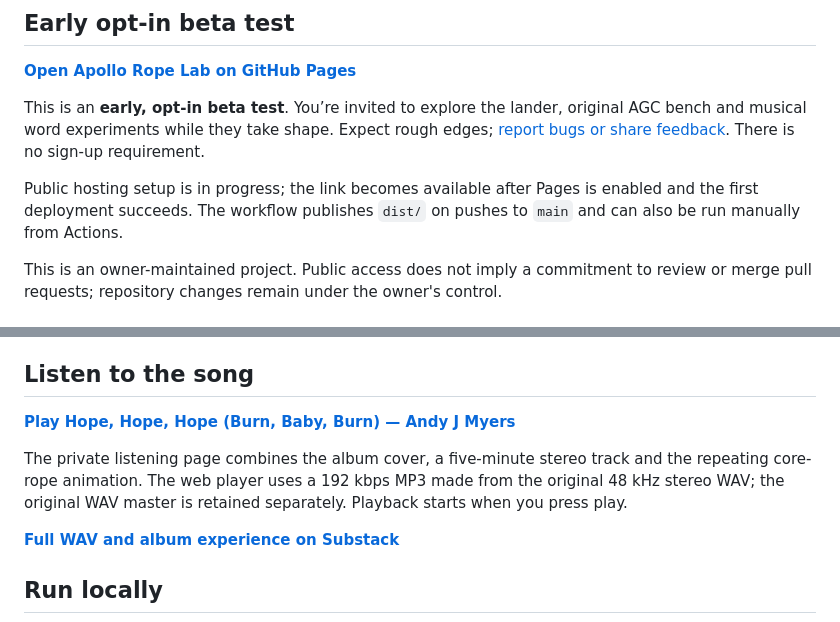
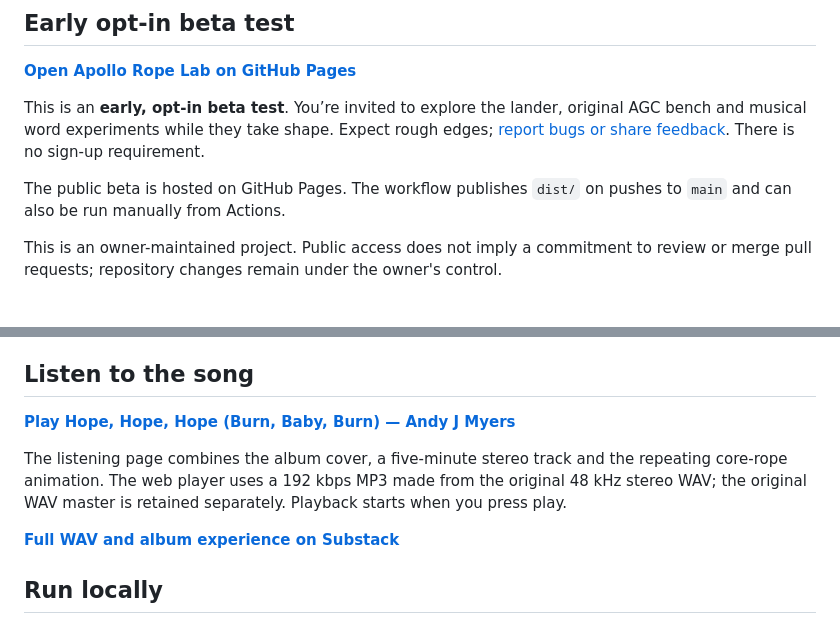
Before and after one commit to AndyJMyers/apollo-rope-lab, a Markdown page: README.md, 2 parts joined by grey strips. GitHub-like rendering.

Commit message:
Link README to the live public beta on GitHub Pages

```diff
--- a/README.md
+++ b/README.md
@@ -8,7 +8,7 @@ Hardware coupling checkpoint for Andy J Myers. A playable teaching model, an ori
 
 This is an **early, opt-in beta test**. You’re invited to explore the lander, original AGC bench and musical word experiments while they take shape. Expect rough edges; [report bugs or share feedback](https://github.com/AndyJMyers/apollo-rope-lab/issues). There is no sign-up requirement.
 
-Public hosting setup is in progress; the link becomes available after Pages is enabled and the first deployment succeeds. The workflow publishes `dist/` on pushes to `main` and can also be run manually from Actions.
+The public beta is hosted on GitHub Pages. The workflow publishes `dist/` on pushes to `main` and can also be run manually from Actions.
 
 This is an owner-maintained project. Public access does not imply a commitment to review or merge pull requests; repository changes remain under the owner's control.
 
@@ -34,5 +34,5 @@ The animation repeats automatically. Regenerate it with `python3 tools/render_co
 
-The private listening page combines the album cover, a five-minute stereo track and the repeating core-rope animation. The web player uses a 192 kbps MP3 made from the original 48 kHz stereo WAV; the original WAV master is retained separately. Playback starts when you press play.
+The listening page combines the album cover, a five-minute stereo track and the repeating core-rope animation. The web player uses a 192 kbps MP3 made from the original 48 kHz stereo WAV; the original WAV master is retained separately. Playback starts when you press play.
 
 [**Full WAV and album experience on Substack**](https://andyjmyers.substack.com/p/hope-hope-hope)
 
```
Also changed, not shown: other parts of README.md (+2 -2 lines).
